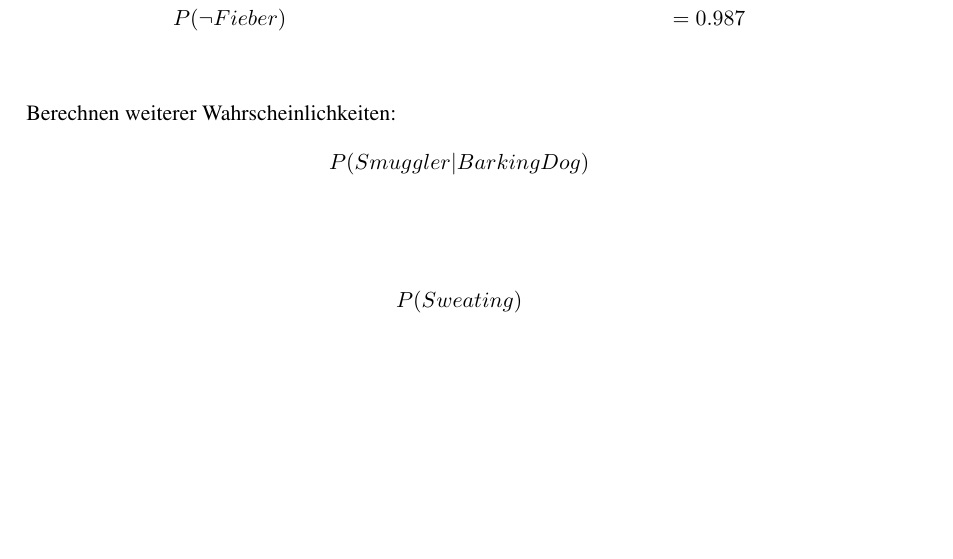
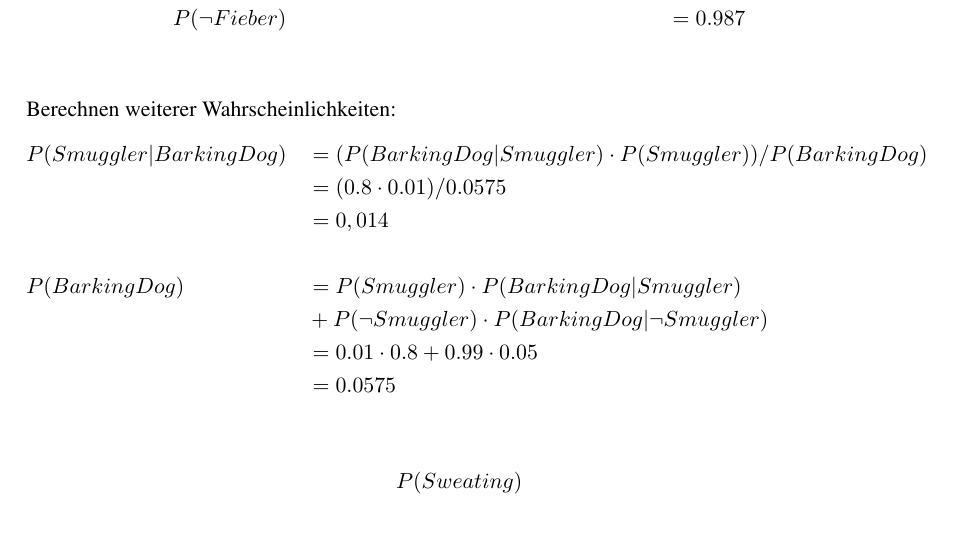
Before and after one commit to Sonius94/uni, a LaTeX document (GWV/Blatt09/GWV_Blatt9_Kastek__Sehlmeyer_Wutz.tex): part of page 3 of 3, cut so that both start at the same text, the shorter picture padded with empty space. Compiled offline with pdfLaTeX; an older LaTeX class or package is replaced by its successor.

Commit message:
erste Berechnung

```diff
--- a/GWV/Blatt09/GWV_Blatt9_Kastek__Sehlmeyer_Wutz.tex
+++ b/GWV/Blatt09/GWV_Blatt9_Kastek__Sehlmeyer_Wutz.tex
@@ -92,8 +92,14 @@ Belief Network\\
 
 Berechnen weiterer Wahrscheinlichkeiten:
 \begin{align*}
-&P(Smuggler | BarkingDog)\\
+&P(Smuggler | BarkingDog) &&= (P(BarkingDog | Smuggler) \cdot P(Smuggler)) / P(BarkingDog) \\
+& &&= (0.8 \cdot 0.01) / 0.0575\\
+& &&= 0,014\\
 &\\
+&P(BarkingDog) &&= P(Smuggler) \cdot P(BarkingDog | Smuggler) \\
+& &&   + P( \neg Smuggler) \cdot P(BarkingDog | \neg Smuggler) \\
+& &&= 0.01 \cdot 0.8 + 0.99 \cdot 0.05 \\
+& &&= 0.0575 \\
 \end{align*}
 \begin{align*}
 &P(Sweating)\\
```
Also changed, not shown: GWV/Blatt09/GWV_Blatt9_Kastek__Sehlmeyer_Wutz.pdf, 1 other file.
